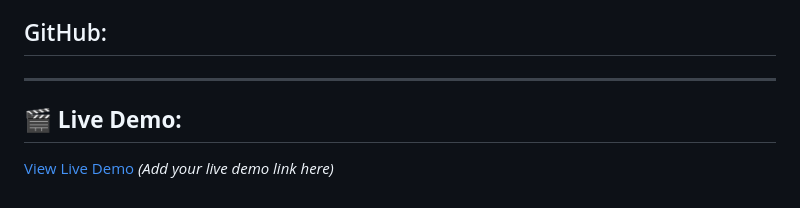
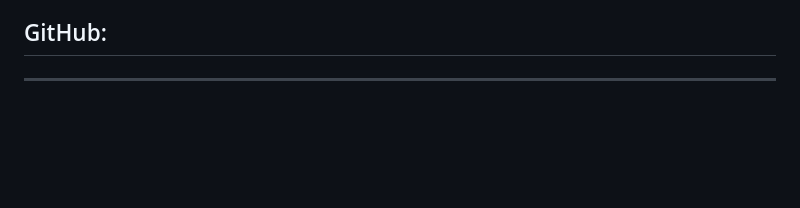
Before and after one commit to sreesahithikakumani/Task2-To-Do-App, a Markdown page: README.md, the part around the change. Rendered like a GitHub page; blank space fills up the shorter version.

Commit message:
Remove live demo section from README
Removed live demo section from README.

```diff
--- a/README.md
+++ b/README.md
@@ -189,7 +189,3 @@ git pull origin main
 ## GitHub:
 
 ---
-
-## 🎬 **Live Demo:**
-
-[View Live Demo](#) *(Add your live demo link here)*
```
